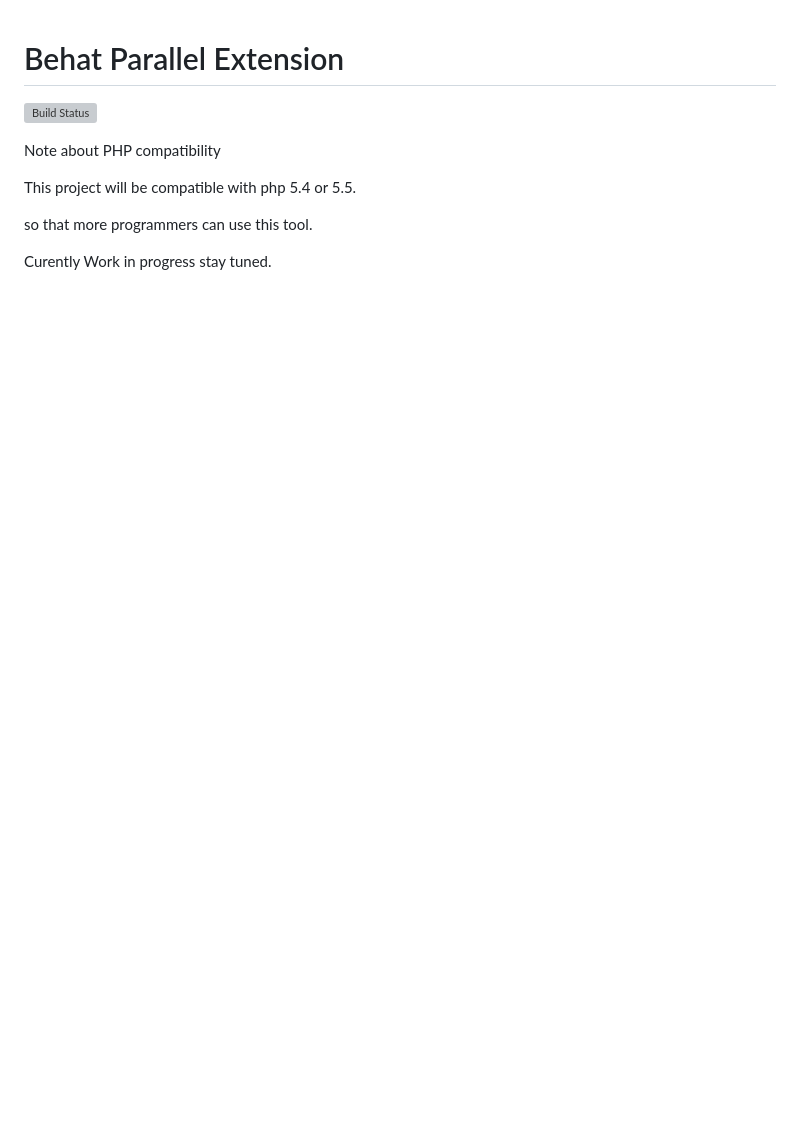
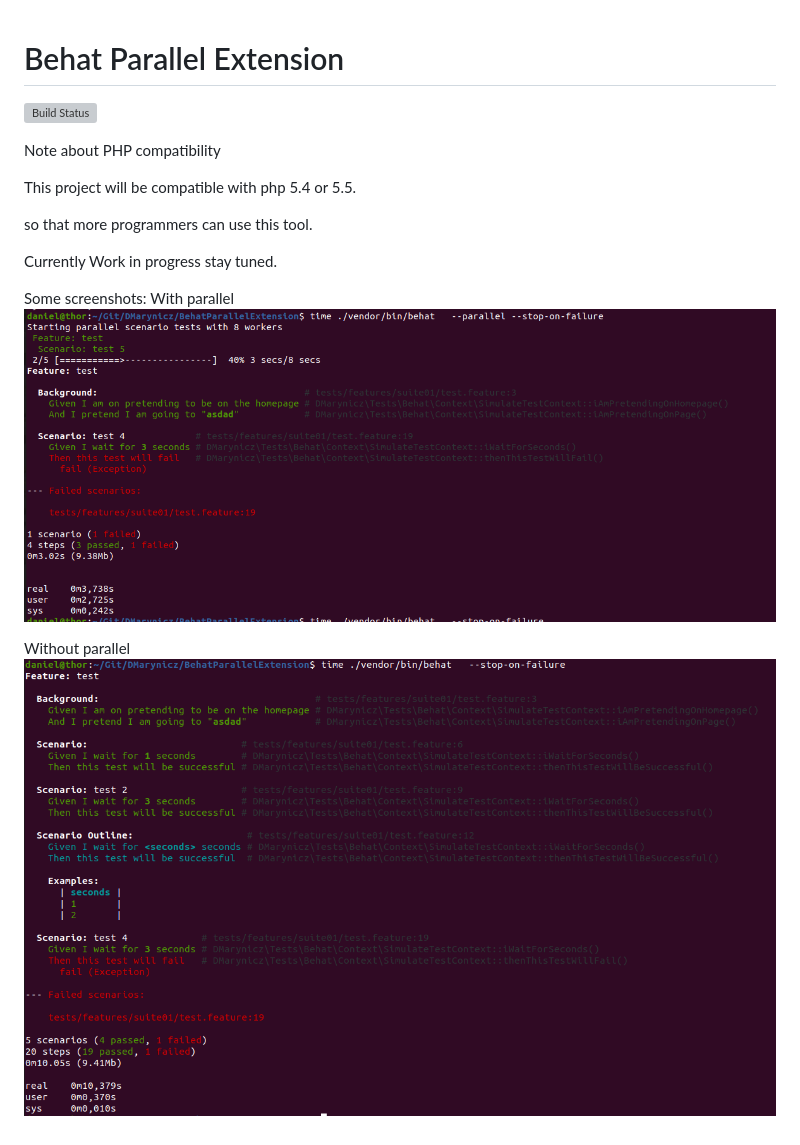
Before and after one commit to Daniel-Marynicz/BehatParallelExtension, a Markdown page: README.md, the part around the change. Drawn GitHub-style; pictures changed too: with-parallel.png (added), without-parallel.png (added); blank space fills up the shorter version; grey boxes are pictures that could not be loaded.

```diff
--- a/README.md
+++ b/README.md
@@ -9,4 +9,13 @@ This project will be compatible with php 5.4 or 5.5.
 so that more programmers can use this tool.
 
 
-Curently Work in progress stay tuned.
+Currently Work in progress stay tuned.
+
+
+Some screenshots:
+With parallel
+![Alt text](with-parallel.png?raw=true "with parallel")
+
+
+Without parallel
+![Alt text](without-parallel.png?raw=true "without parallel")
```
